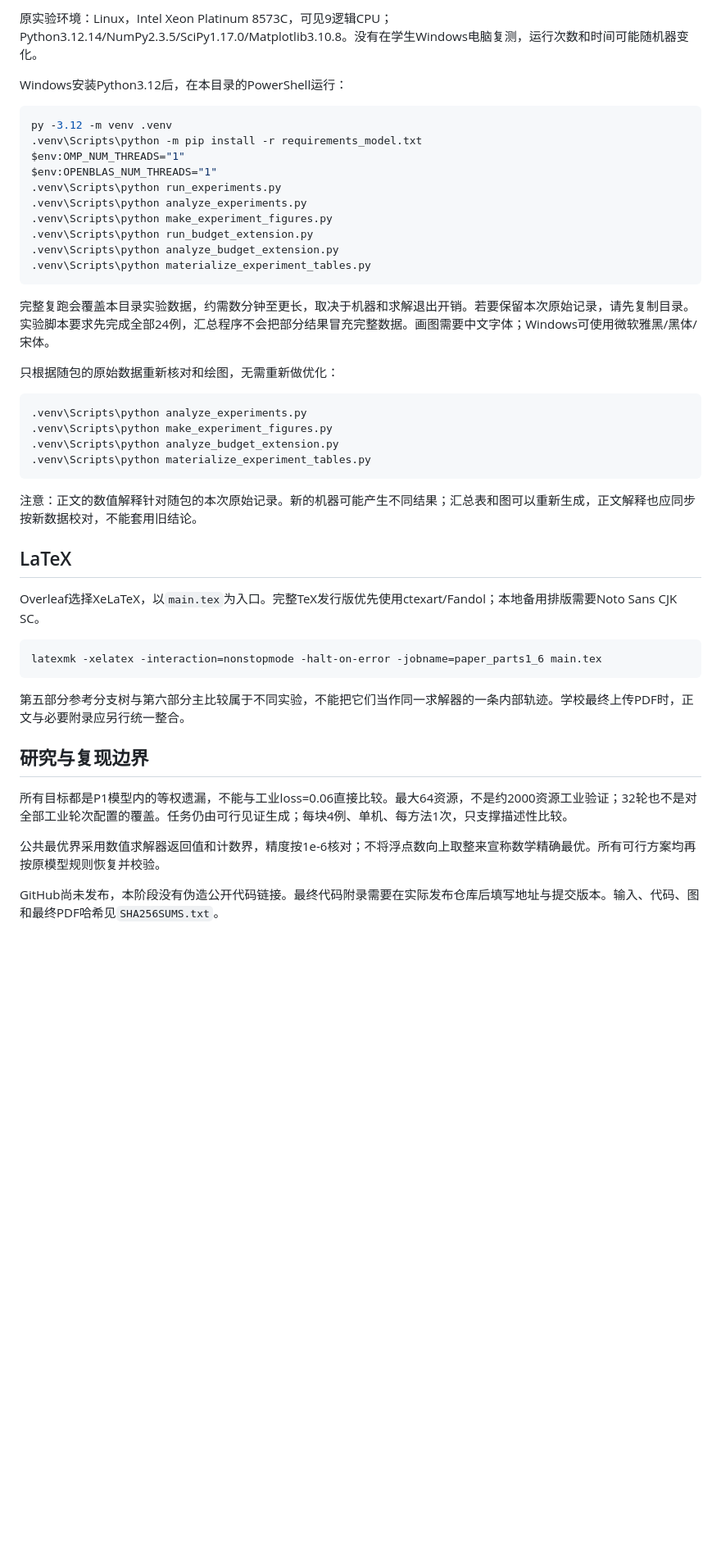
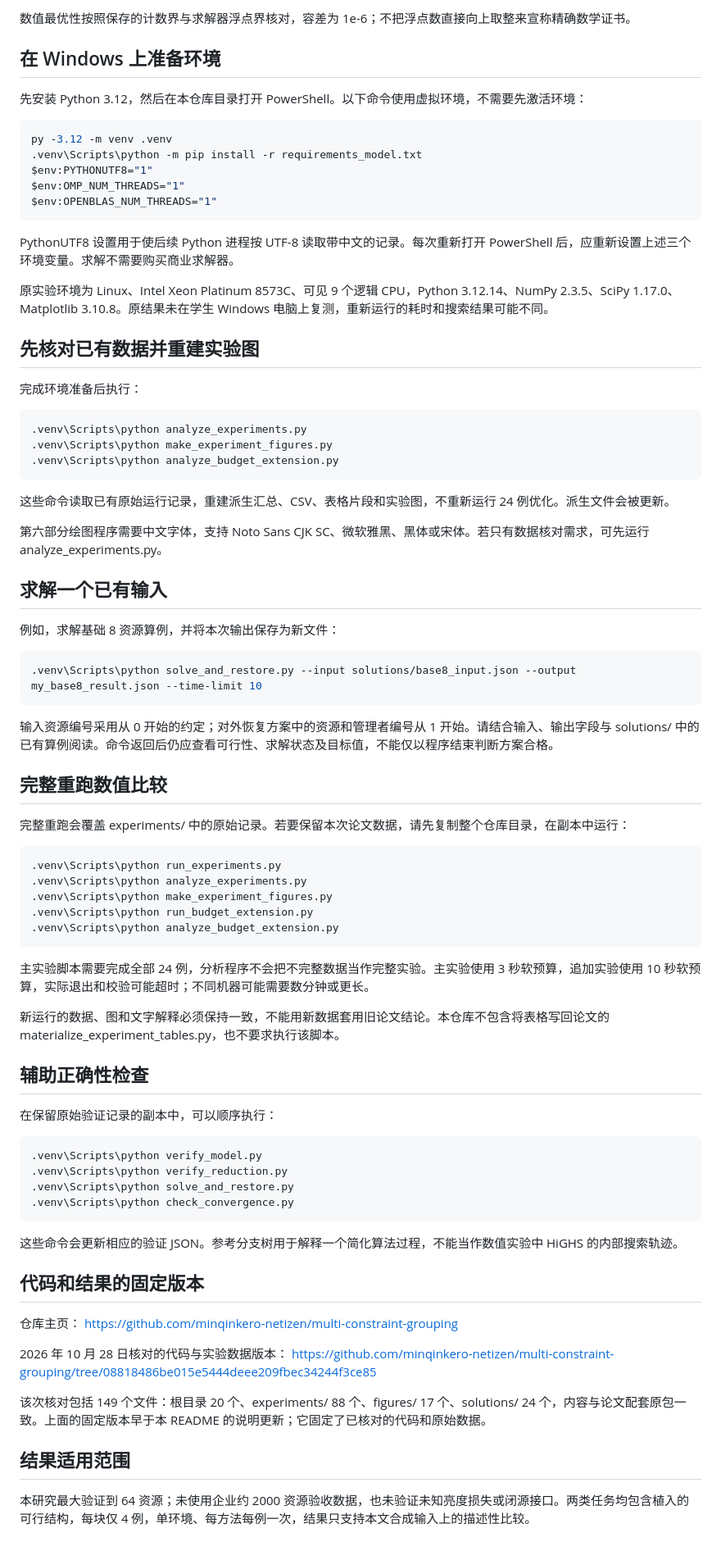
Before and after one commit to minqinkero-netizen/multi-constraint-grouping, a Markdown page: README.md, the part around one of its changes. Shown at 82% size. GitHub-like rendering; blank space fills up the shorter version.

````diff
--- a/README.md
+++ b/README.md
@@ -44,48 +70,85 @@ P2没有全面优于局部改进。困难C/64块中，主实验两种MIP均0/4
 
-原实验环境：Linux，Intel Xeon Platinum 8573C，可见9逻辑CPU；Python3.12.14/NumPy2.3.5/SciPy1.17.0/Matplotlib3.10.8。没有在学生Windows电脑复测，运行次数和时间可能随机器变化。
+数值最优性按照保存的计数界与求解器浮点界核对，容差为 1e-6；不把浮点数直接向上取整来宣称精确数学证书。
 
-Windows安装Python3.12后，在本目录的PowerShell运行：
+## 在 Windows 上准备环境
 
-```powershell
+先安装 Python 3.12，然后在本仓库目录打开 PowerShell。以下命令使用虚拟环境，不需要先激活环境：
+
+~~~powershell
 py -3.12 -m venv .venv
 .venv\Scripts\python -m pip install -r requirements_model.txt
+$env:PYTHONUTF8="1"
 $env:OMP_NUM_THREADS="1"
 $env:OPENBLAS_NUM_THREADS="1"
+~~~
+
+PythonUTF8 设置用于使后续 Python 进程按 UTF-8 读取带中文的记录。每次重新打开 PowerShell 后，应重新设置上述三个环境变量。求解不需要购买商业求解器。
+
+原实验环境为 Linux、Intel Xeon Platinum 8573C、可见 9 个逻辑 CPU，Python 3.12.14、NumPy 2.3.5、SciPy 1.17.0、Matplotlib 3.10.8。原结果未在学生 Windows 电脑上复测，重新运行的耗时和搜索结果可能不同。
+
+## 先核对已有数据并重建实验图
+
+完成环境准备后执行：
+
+~~~powershell
+.venv\Scripts\python analyze_experiments.py
+.venv\Scripts\python make_experiment_figures.py
+.venv\Scripts\python analyze_budget_extension.py
+~~~
+
+这些命令读取已有原始运行记录，重建派生汇总、CSV、表格片段和实验图，不重新运行 24 例优化。派生文件会被更新。
+
+第六部分绘图程序需要中文字体，支持 Noto Sans CJK SC、微软雅黑、黑体或宋体。若只有数据核对需求，可先运行 analyze_experiments.py。
+
+## 求解一个已有输入
+
+例如，求解基础 8 资源算例，并将本次输出保存为新文件：
+
+~~~powershell
+.venv\Scripts\python solve_and_restore.py --input solutions/base8_input.json --output my_base8_result.json --time-limit 10
+~~~
+
+输入资源编号采用从 0 开始的约定；对外恢复方案中的资源和管理者编号从 1 开始。请结合输入、输出字段与 solutions/ 中的已有算例阅读。命令返回后仍应查看可行性、求解状态及目标值，不能仅以程序结束判断方案合格。
+
+## 完整重跑数值比较
+
+完整重跑会覆盖 experiments/ 中的原始记录。若要保留本次论文数据，请先复制整个仓库目录，在副本中运行：
+
+~~~powershell
 .venv\Scripts\python run_experiments.py
 .venv\Scripts\python analyze_experiments.py
 .venv\Scripts\python make_experiment_figures.py
 .venv\Scripts\python run_budget_extension.py
 .venv\Scripts\python analyze_budget_extension.py
-.venv\Scripts\python materialize_experiment_tables.py
-```
+~~~
 
-完整复跑会覆盖本目录实验数据，约需数分钟至更长，取决于机器和求解退出开销。若要保留本次原始记录，请先复制目录。实验脚本要求先完成全部24例，汇总程序不会把部分结果冒充完整数据。画图需要中文字体；Windows可使用微软雅黑/黑体/宋体。
+主实验脚本需要完成全部 24 例，分析程序不会把不完整数据当作完整实验。主实验使用 3 秒软预算，追加实验使用 10 秒软预算，实际退出和校验可能超时；不同机器可能需要数分钟或更长。
 
-只根据随包的原始数据重新核对和绘图，无需重新做优化：
+新运行的数据、图和文字解释必须保持一致，不能用新数据套用旧论文结论。本仓库不包含将表格写回论文的 materialize_experiment_tables.py，也不要求执行该脚本。
 
-```powershell
-.venv\Scripts\python analyze_experiments.py
-.venv\Scripts\python make_experiment_figures.py
-.venv\Scripts\python analyze_budget_extension.py
-.venv\Scripts\python materialize_experiment_tables.py
-```
+## 辅助正确性检查
 
-注意：正文的数值解释针对随包的本次原始记录。新的机器可能产生不同结果；汇总表和图可以重新生成，正文解释也应同步按新数据校对，不能套用旧结论。
+在保留原始验证记录的副本中，可以顺序执行：
 
-## LaTeX
+~~~powershell
+.venv\Scripts\python verify_model.py
+.venv\Scripts\python verify_reduction.py
+.venv\Scripts\python solve_and_restore.py
+.venv\Scripts\python check_convergence.py
+~~~
 
-Overleaf选择XeLaTeX，以`main.tex`为入口。完整TeX发行版优先使用ctexart/Fandol；本地备用排版需要Noto Sans CJK SC。
+这些命令会更新相应的验证 JSON。参考分支树用于解释一个简化算法过程，不能当作数值实验中 HiGHS 的内部搜索轨迹。
 
-```text
-latexmk -xelatex -interaction=nonstopmode -halt-on-error -jobname=paper_parts1_6 main.tex
-```
+## 代码和结果的固定版本
 
-第五部分参考分支树与第六部分主比较属于不同实验，不能把它们当作同一求解器的一条内部轨迹。学校最终上传PDF时，正文与必要附录应另行统一整合。
+仓库主页：
+https://github.com/minqinkero-netizen/multi-constraint-grouping
 
-## 研究与复现边界
+2026 年 10 月 28 日核对的代码与实验数据版本：
+https://github.com/minqinkero-netizen/multi-constraint-grouping/tree/08818486be015e5444deee209fbec34244f3ce85
 
-所有目标都是P1模型内的等权遗漏，不能与工业loss=0.06直接比较。最大64资源，不是约2000资源工业验证；32轮也不是对全部工业轮次配置的覆盖。任务仍由可行见证生成；每块4例、单机、每方法1次，只支撑描述性比较。
+该次核对包括 149 个文件：根目录 20 个、experiments/ 88 个、figures/ 17 个、solutions/ 24 个，内容与论文配套原包一致。上面的固定版本早于本 README 的说明更新；它固定了已核对的代码和原始数据。
 
-公共最优界采用数值求解器返回值和计数界，精度按1e-6核对；不将浮点数向上取整来宣称数学精确最优。所有可行方案均再按原模型规则恢复并校验。
+## 结果适用范围
 
-GitHub尚未发布，本阶段没有伪造公开代码链接。最终代码附录需要在实际发布仓库后填写地址与提交版本。输入、代码、图和最终PDF哈希见`SHA256SUMS.txt`。
+本研究最大验证到 64 资源；未使用企业约 2000 资源验收数据，也未验证未知亮度损失或闭源接口。两类任务均包含植入的可行结构，每块仅 4 例，单环境、每方法每例一次，结果只支持本文合成输入上的描述性比较。
````
Also changed, not shown: other parts of README.md (+49 -23 lines).
